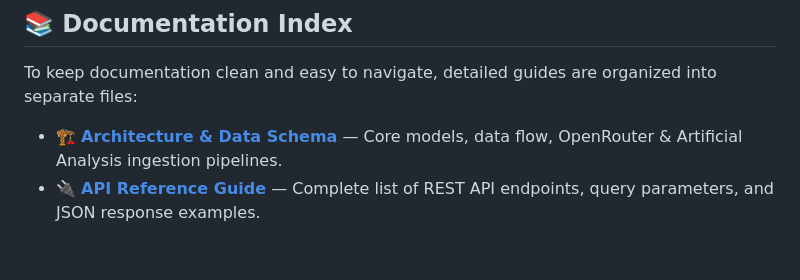
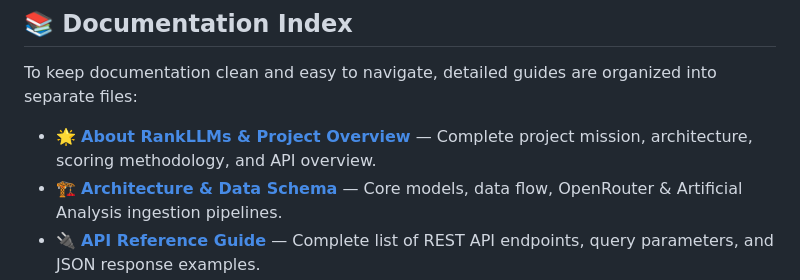
Before and after one commit to Luckyyaduvanshiofficial/rankllms-engine, a Markdown page: README.md, the part around the change. Drawn GitHub-style; blank space fills up the shorter version.

Commit message:
Add docs/01_Aboutus.md containing comprehensive project overview and context

```diff
--- a/README.md
+++ b/README.md
@@ -22,6 +22,7 @@ It powers high-speed REST APIs for leaderboards, token-usage app analytics, task
 
 To keep documentation clean and easy to navigate, detailed guides are organized into separate files:
 
+- 🌟 **[About RankLLMs & Project Overview](docs/01_Aboutus.md)** — Complete project mission, architecture, scoring methodology, and API overview.
 - 🏗️ **[Architecture & Data Schema](docs/01_Architecture.md)** — Core models, data flow, OpenRouter & Artificial Analysis ingestion pipelines.
 - 🔌 **[API Reference Guide](docs/02_API_Reference.md)** — Complete list of REST API endpoints, query parameters, and JSON response examples.
 - 🚀 **[Deployment Options & Guide](docs/03_Deployment_Guide.md)** — Deploying to Render, Railway, Hostinger VPS (Nginx + Gunicorn), Docker, or Cloudflare.
```
Also changed, not shown: docs/01_Aboutus.md (added, +147 -0 lines).
